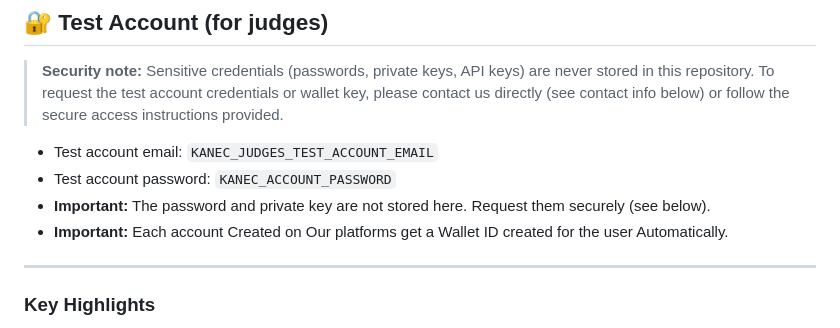
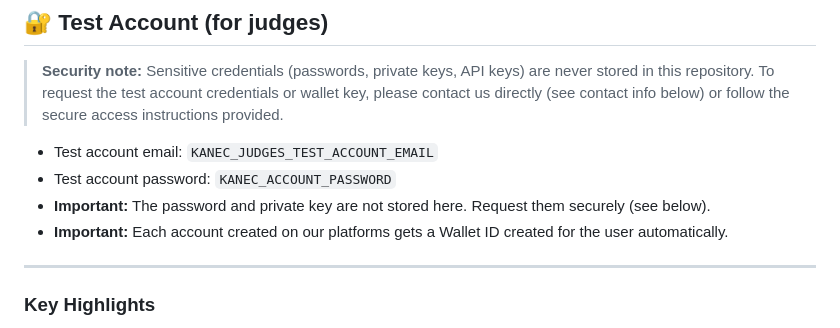
Before and after one commit to codenamemomi/KANEC_IMPACT, a Markdown page: README.md, the part around the change. GitHub-like rendering.

Commit message:
Fix grammar in README regarding Wallet ID creation

```diff
--- a/README.md
+++ b/README.md
@@ -24,7 +24,7 @@ Below are supporting materials for this project.
 - Test account email: `KANEC_JUDGES_TEST_ACCOUNT_EMAIL`
 - Test account password: `KANEC_ACCOUNT_PASSWORD`
 - **Important:** The password and private key are not stored here. Request them securely (see below).
-- **Important:** Each account Created on Our platforms get a Wallet ID created for the user Automatically.
+- **Important:** Each account created on our platforms gets a Wallet ID created for the user automatically.
 
 ---
 
```
